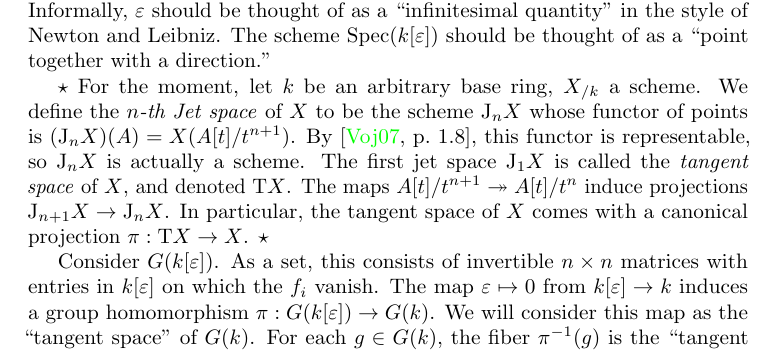
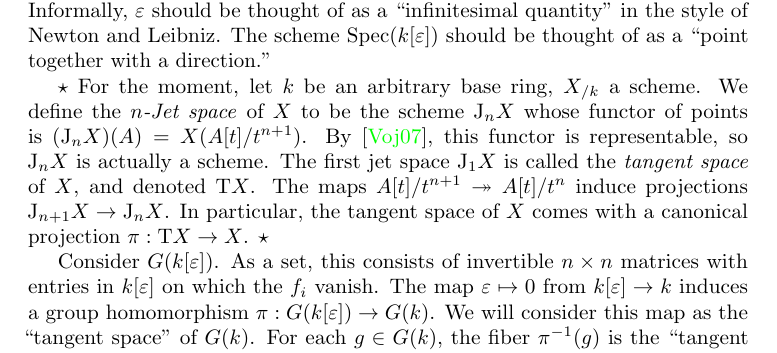
Before and after one commit to dkmiller/algebraic-groups, a LaTeX document (6490.tex, which reads 2_Lie-algebras.tex): part of page 10 of 12, cut so that both start at the same text. Compiled offline with pdfLaTeX.

Commit message:
tiny fixes

```diff
--- a/2_Lie-algebras.tex
+++ b/2_Lie-algebras.tex
@@ -258,8 +258,8 @@ a direction.''
 
 \begin{hard}
 For the moment, let $k$ be an arbitrary base ring, $X_{/k}$ a scheme. We define
-the \emph{$n$-th Jet space} of $X$ to be the scheme $\jet_n X$ whose functor of
-points is $(\jet_n X)(A) = X(A[t]/t^{n+1})$. By \cite[1.8]{vojta-2007}, this
+the \emph{$n$-Jet space} of $X$ to be the scheme $\jet_n X$ whose functor of
+points is $(\jet_n X)(A) = X(A[t]/t^{n+1})$. By \cite{vojta-2007}, this
 functor is representable, so $\jet_n X$ is actually a scheme. The first jet
 space $\jet_1 X$ is called the \emph{tangent space} of $X$, and denoted
 $\tangent X$. The maps $A[t]/t^{n+1}\epic A[t]/t^n$ induce projections
```
